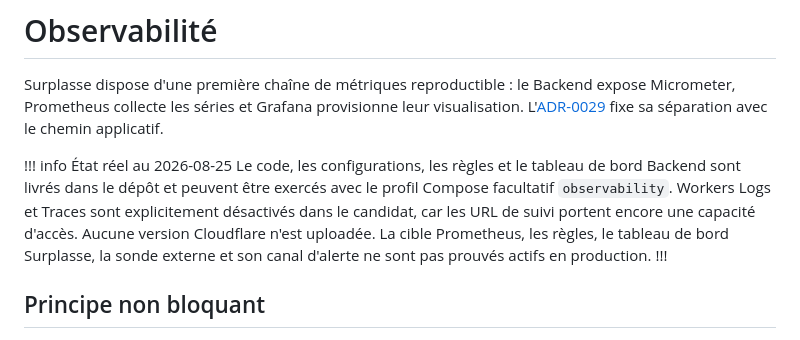
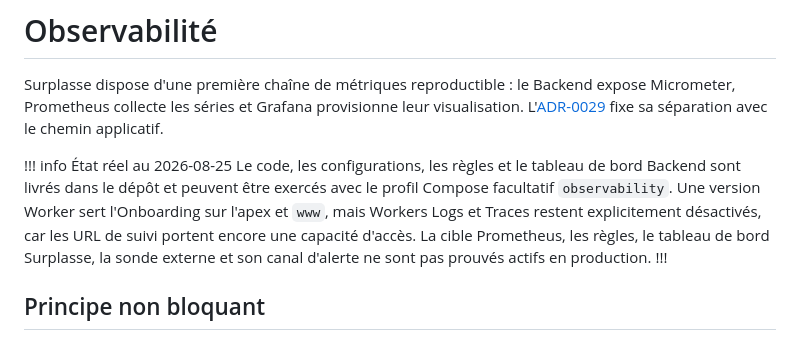
Before and after one commit to nclsppr/surplasse, a Markdown page: docs/operations/observabilite.md, the part around the change. Rendered like a GitHub page.

```diff
--- a/docs/operations/observabilite.md
+++ b/docs/operations/observabilite.md
@@ -10,7 +10,7 @@ description: Healthchecks, métriques Micrometer, collecte Prometheus, tableau d
 Surplasse dispose d'une première chaîne de métriques reproductible : le Backend expose Micrometer, Prometheus collecte les séries et Grafana provisionne leur visualisation. L'[ADR-0029](../decisions/adr-0029-observabilite-prometheus-grafana.md) fixe sa séparation avec le chemin applicatif.
 
 !!! info État réel au 2026-08-25
-Le code, les configurations, les règles et le tableau de bord Backend sont livrés dans le dépôt et peuvent être exercés avec le profil Compose facultatif `observability`. Workers Logs et Traces sont explicitement désactivés dans le candidat, car les URL de suivi portent encore une capacité d'accès. Aucune version Cloudflare n'est uploadée. La cible Prometheus, les règles, le tableau de bord Surplasse, la sonde externe et son canal d'alerte ne sont pas prouvés actifs en production.
+Le code, les configurations, les règles et le tableau de bord Backend sont livrés dans le dépôt et peuvent être exercés avec le profil Compose facultatif `observability`. Une version Worker sert l'Onboarding sur l'apex et `www`, mais Workers Logs et Traces restent explicitement désactivés, car les URL de suivi portent encore une capacité d'accès. La cible Prometheus, les règles, le tableau de bord Surplasse, la sonde externe et son canal d'alerte ne sont pas prouvés actifs en production.
 !!!
 
 ## Principe non bloquant
```
Also changed, not shown: docs/architecture/index.md (+1 -1 lines), docs/operations/rgpd.md (+2 -2 lines).
